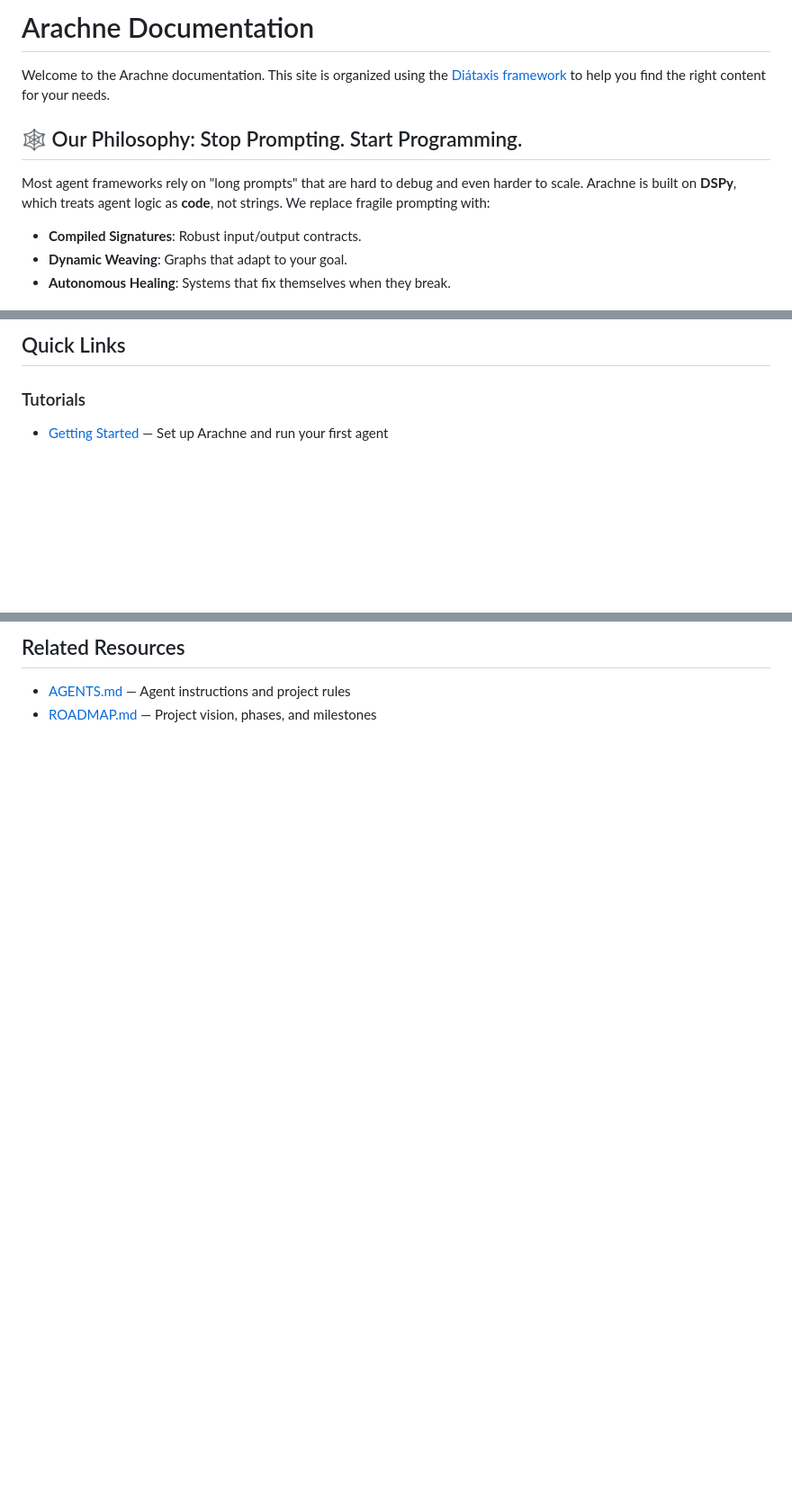
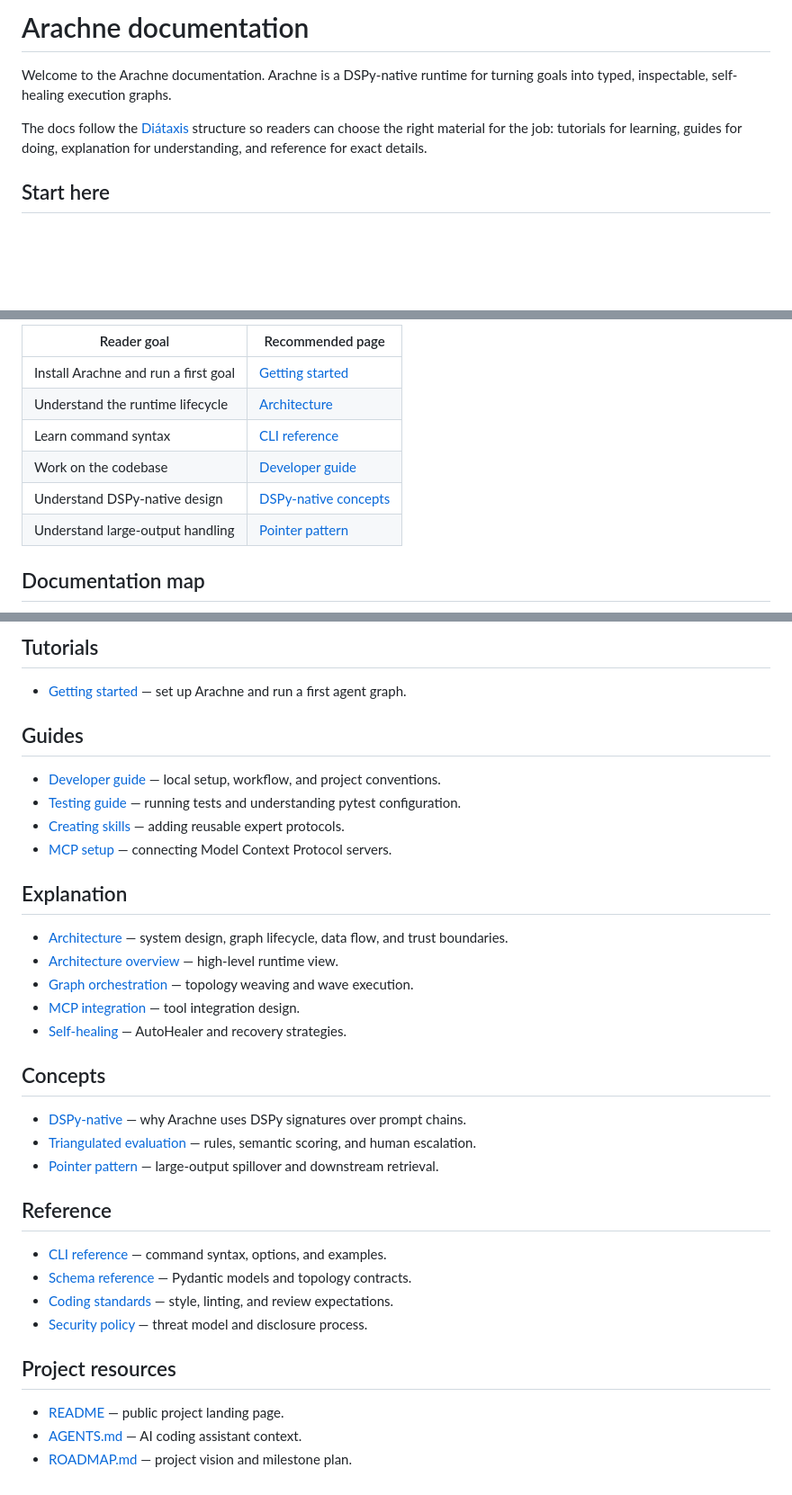
Before and after one commit to Strategic-Automation/arachne, a Markdown page: docs/index.md, 3 parts joined by grey strips. Shown at 90% size. Rendered like a GitHub page; blank space fills up the shorter version.

Commit message:
docs: improve documentation index

```diff
--- a/docs/index.md
+++ b/docs/index.md
@@ -1,11 +1,8 @@
-# Arachne Documentation
+# Arachne documentation
 
-Welcome to the Arachne documentation. This site is organized using the [Diátaxis framework](https://diataxis.fr/) to help you find the right content for your needs.
+Welcome to the Arachne documentation. Arachne is a DSPy-native runtime for turning goals into typed, inspectable, self-healing execution graphs.
 
-## 🕸️ Our Philosophy: Stop Prompting. Start Programming.
+The docs follow the [Diátaxis](https://diataxis.fr/) structure so readers can choose the right material for the job: tutorials for learning, guides for doing, explanation for understanding, and reference for exact details.
 
-Most agent frameworks rely on "long prompts" that are hard to debug and even harder to scale. Arachne is built on **DSPy**, which treats agent logic as **code**, not strings. We replace fragile prompting with:
-- **Compiled Signatures**: Robust input/output contracts.
-- **Dynamic Weaving**: Graphs that adapt to your goal.
-- **Autonomous Healing**: Systems that fix themselves when they break.
+## Start here
 
@@ -20,6 +21,12 @@ Most agent frameworks rely on "long prompts" that are hard to debug and even har
 
-## Quick Links
+| Reader goal | Recommended page |
+|---|---|
+| Install Arachne and run a first goal | [Getting started](tutorials/getting-started.md) |
+| Understand the runtime lifecycle | [Architecture](explanation/architecture.md) |
+| Learn command syntax | [CLI reference](reference/cli.md) |
+| Work on the codebase | [Developer guide](guides/developer-guide.md) |
+| Understand DSPy-native design | [DSPy-native concepts](key_concepts/dspy-native.md) |
+| Understand large-output handling | [Pointer pattern](key_concepts/pointer-pattern.md) |
 
-### Tutorials
-- [Getting Started](tutorials/getting-started.md) — Set up Arachne and run your first agent
+## Documentation map
 
@@ -55,5 +65,38 @@ Most agent frameworks rely on "long prompts" that are hard to debug and even har
 
-## Related Resources
+## Tutorials
 
-- [AGENTS.md](../AGENTS.md) — Agent instructions and project rules
-- [ROADMAP.md](../ROADMAP.md) — Project vision, phases, and milestones
+- [Getting started](tutorials/getting-started.md) — set up Arachne and run a first agent graph.
+
+## Guides
+
+- [Developer guide](guides/developer-guide.md) — local setup, workflow, and project conventions.
+- [Testing guide](guides/testing.md) — running tests and understanding pytest configuration.
+- [Creating skills](guides/creating-skills.md) — adding reusable expert protocols.
+- [MCP setup](guides/mcp-setup.md) — connecting Model Context Protocol servers.
+
+## Explanation
+
+- [Architecture](explanation/architecture.md) — system design, graph lifecycle, data flow, and trust boundaries.
+- [Architecture overview](architecture/overview.md) — high-level runtime view.
+- [Graph orchestration](architecture/graph-orchestration.md) — topology weaving and wave execution.
+- [MCP integration](architecture/mcp-integration.md) — tool integration design.
+- [Self-healing](architecture/self-healing.md) — AutoHealer and recovery strategies.
+
+## Concepts
+
+- [DSPy-native](key_concepts/dspy-native.md) — why Arachne uses DSPy signatures over prompt chains.
+- [Triangulated evaluation](key_concepts/triangulated-evaluation.md) — rules, semantic scoring, and human escalation.
+- [Pointer pattern](key_concepts/pointer-pattern.md) — large-output spillover and downstream retrieval.
+
+## Reference
+
+- [CLI reference](reference/cli.md) — command syntax, options, and examples.
+- [Schema reference](reference/schema.md) — Pydantic models and topology contracts.
+- [Coding standards](reference/coding-standards.md) — style, linting, and review expectations.
+- [Security policy](reference/security.md) — threat model and disclosure process.
+
+## Project resources
+
+- [README](../README.md) — public project landing page.
+- [AGENTS.md](../AGENTS.md) — AI coding assistant context.
+- [ROADMAP.md](../ROADMAP.md) — project vision and milestone plan.
```
Also changed, not shown: other parts of docs/index.md (+39 -32 lines).
